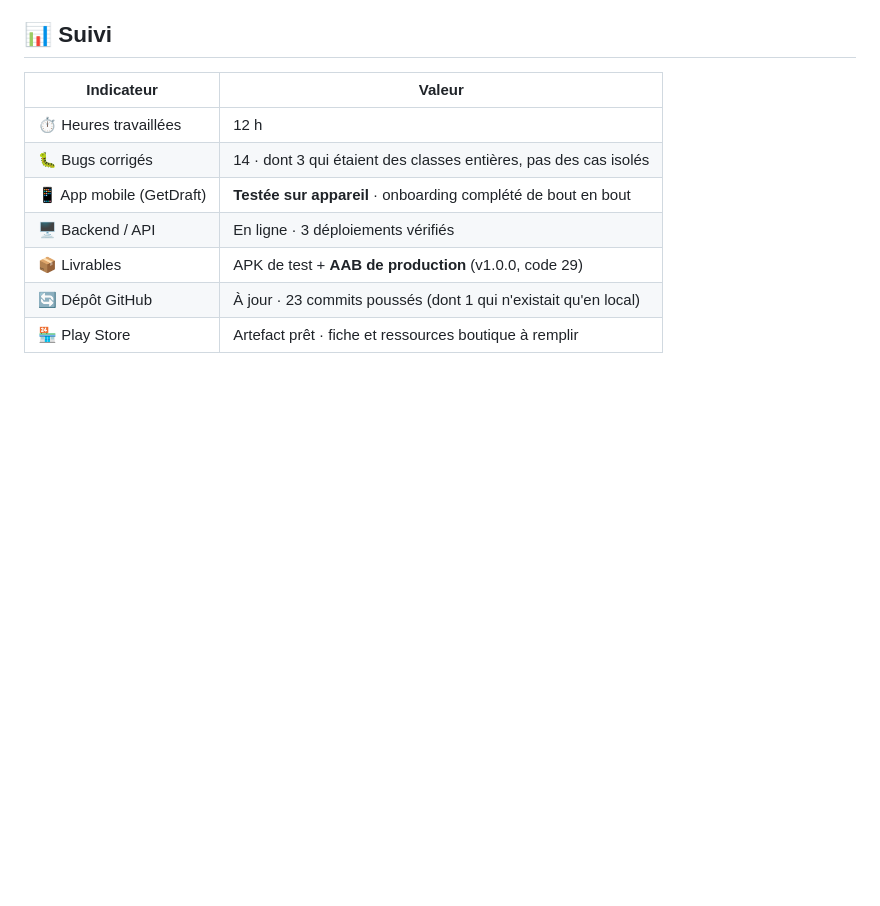
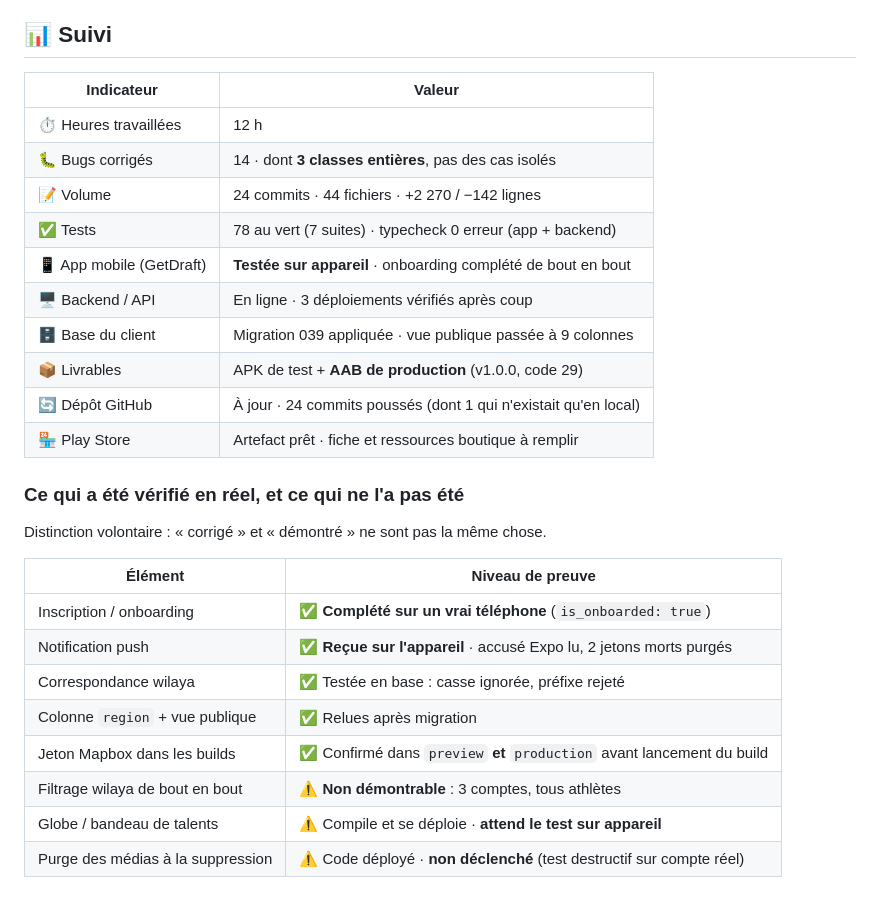
Before and after one commit to ProgixDev/getdraft, a Markdown page: docs/daily/2026-08-12.md, the part around the change. Rendered like a GitHub page; blank space fills up the shorter version.

Commit message:
docs(daily): chiffres verifies et niveaux de preuve dans le rapport du 12/08
Ajout du volume reel (24 commits, 44 fichiers, +2270/-142, 78 tests) plutot
que des impressions, et surtout un tableau qui separe ce qui est DEMONTRE de
ce qui est seulement CORRIGE -- le filtrage wilaya de bout en bout, le Globe
et la purge des medias sont deployes mais pas encore prouves en conditions
reelles, et le rapport doit le dire.

Co-Authored-By: Claude Opus 5 <noreply@anthropic.com>

```diff
--- a/docs/daily/2026-08-12.md
+++ b/docs/daily/2026-08-12.md
@@ -104,12 +104,30 @@ Tester l'app sur un vrai téléphone a tout changé aujourd'hui. La découverte
 
 ## 📊 Suivi
 
-| Indicateur                | Valeur                                                            |
-| ------------------------- | ----------------------------------------------------------------- |
-| ⏱️ Heures travaillées     | 12 h                                                              |
-| 🐛 Bugs corrigés          | 14 · dont 3 qui étaient des classes entières, pas des cas isolés  |
-| 📱 App mobile (GetDraft)  | **Testée sur appareil** · onboarding complété de bout en bout     |
-| 🖥️ Backend / API          | En ligne · 3 déploiements vérifiés                                |
-| 📦 Livrables              | APK de test + **AAB de production** (v1.0.0, code 29)             |
-| 🔄 Dépôt GitHub           | À jour · 23 commits poussés (dont 1 qui n'existait qu'en local)   |
-| 🏪 Play Store             | Artefact prêt · fiche et ressources boutique à remplir            |
+| Indicateur                | Valeur                                                             |
+| ------------------------- | ------------------------------------------------------------------ |
+| ⏱️ Heures travaillées     | 12 h                                                               |
+| 🐛 Bugs corrigés          | 14 · dont **3 classes entières**, pas des cas isolés               |
+| 📝 Volume                 | 24 commits · 44 fichiers · +2 270 / −142 lignes                    |
+| ✅ Tests                  | 78 au vert (7 suites) · typecheck 0 erreur (app + backend)         |
+| 📱 App mobile (GetDraft)  | **Testée sur appareil** · onboarding complété de bout en bout      |
+| 🖥️ Backend / API          | En ligne · 3 déploiements vérifiés après coup                      |
+| 🗄️ Base du client         | Migration 039 appliquée · vue publique passée à 9 colonnes         |
+| 📦 Livrables              | APK de test + **AAB de production** (v1.0.0, code 29)              |
+| 🔄 Dépôt GitHub           | À jour · 24 commits poussés (dont 1 qui n'existait qu'en local)    |
+| 🏪 Play Store             | Artefact prêt · fiche et ressources boutique à remplir             |
+
+### Ce qui a été vérifié en réel, et ce qui ne l'a pas été
+
+Distinction volontaire : « corrigé » et « démontré » ne sont pas la même chose.
+
+| Élément                          | Niveau de preuve                                                       |
+| -------------------------------- | ---------------------------------------------------------------------- |
+| Inscription / onboarding         | ✅ **Complété sur un vrai téléphone** (`is_onboarded: true`)           |
+| Notification push                | ✅ **Reçue sur l'appareil** · accusé Expo lu, 2 jetons morts purgés    |
+| Correspondance wilaya            | ✅ Testée en base : casse ignorée, préfixe rejeté                      |
+| Colonne `region` + vue publique  | ✅ Relues après migration                                              |
+| Jeton Mapbox dans les builds     | ✅ Confirmé dans `preview` **et** `production` avant lancement du build |
+| Filtrage wilaya de bout en bout  | ⚠️ **Non démontrable** : 3 comptes, tous athlètes                      |
+| Globe / bandeau de talents       | ⚠️ Compile et se déploie · **attend le test sur appareil**             |
+| Purge des médias à la suppression| ⚠️ Code déployé · **non déclenché** (test destructif sur compte réel)  |
```
